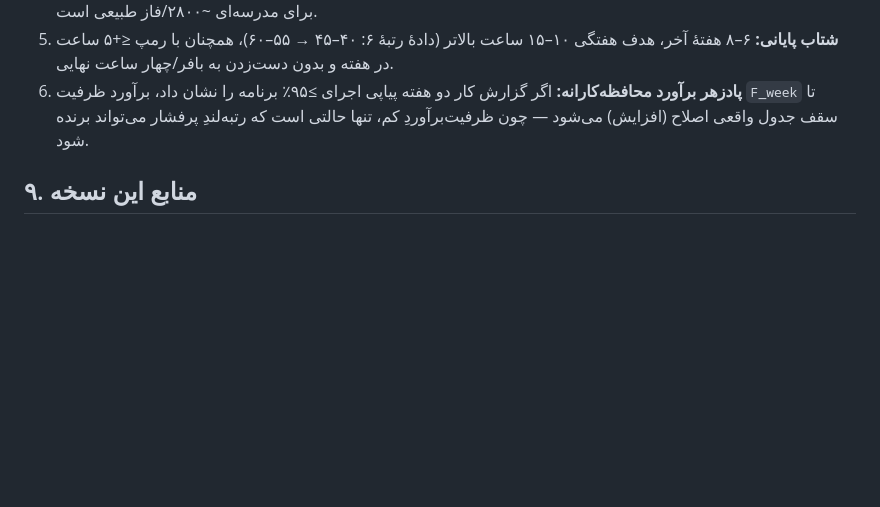
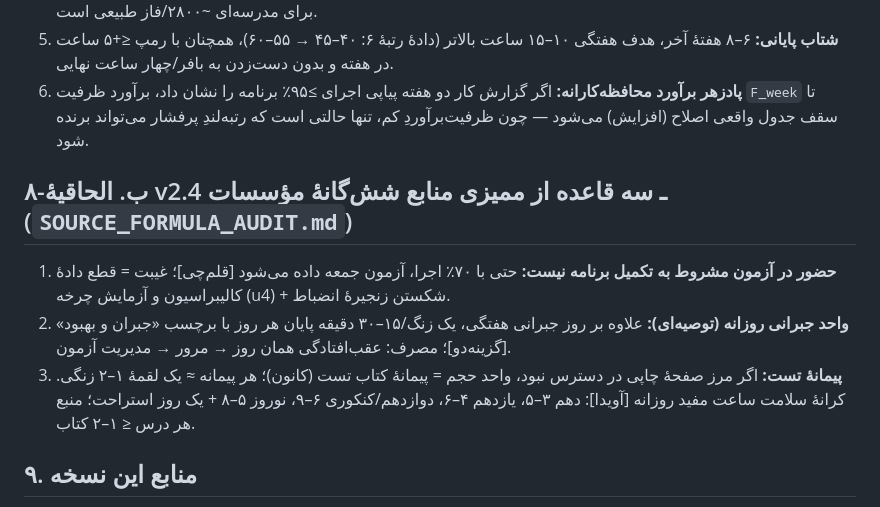
Before and after one commit to mohammadbagersadegi-jpg/fd, a Markdown page: FINAL_PLANNING_FORMULA.md, the part around the change. Rendered like a GitHub page; blank space fills up the shorter version.

```diff
--- a/FINAL_PLANNING_FORMULA.md
+++ b/FINAL_PLANNING_FORMULA.md
@@ -188,6 +188,16 @@ Demand = (2×New + Rev) زنگ  →  امکان‌پذیری؟  بله: بچین
    برآورد ظرفیت `F_week` تا سقف جدول واقعی اصلاح (افزایش) می‌شود — چون ظرفیت‌برآوردِ کم،
    تنها حالتی است که رتبه‌لندِ پرفشار می‌تواند برنده شود.
 
+## ۸-ب. الحاقیهٔ v2.4 ـ سه قاعده از ممیزی منابع شش‌گانهٔ مؤسسات (`SOURCE_FORMULA_AUDIT.md`)
+
+1. **حضور در آزمون مشروط به تکمیل برنامه نیست:** حتی با ۷۰٪ اجرا، آزمون جمعه داده می‌شود [قلم‌چی]؛
+   غیبت = قطع دادهٔ کالیبراسیون و آزمایش چرخه (u4) + شکستن زنجیرهٔ انضباط.
+2. **واحد جبرانی روزانه (توصیه‌ای):** علاوه بر روز جبرانی هفتگی، یک زنگ/۱۵–۳۰ دقیقه پایان هر روز
+   با برچسب «جبران و بهبود» [گزینه‌دو]؛ مصرف: عقب‌افتادگی همان روز → مرور → مدیریت آزمون.
+3. **پیمانهٔ تست:** اگر مرز صفحهٔ چاپی در دسترس نبود، واحد حجم = پیمانهٔ کتاب تست (کانون)؛
+   هر پیمانه ≈ یک لقمهٔ ۱–۲ زنگی. کرانهٔ سلامت ساعت مفید روزانه [آویدا]: دهم ۳–۵، یازدهم ۴–۶،
+   دوازدهم/کنکوری ۶–۹، نوروز ۵–۸ + یک روز استراحت؛ منبع هر درس ≤ ۱–۲ کتاب.
+
 ## ۹. منابع این نسخه
 
 - ایرانی/فارسی: برنامهٔ راهبری رسمی ماز (biomaze.ir/schedule)، فرمول ضریبی منتشرشدهٔ آی‌دی‌نوین و رکنا،
```
Also changed, not shown: AGENTS.md (+2 -1 lines), SOURCE_FORMULA_AUDIT.md (added, +35 -0 lines).
